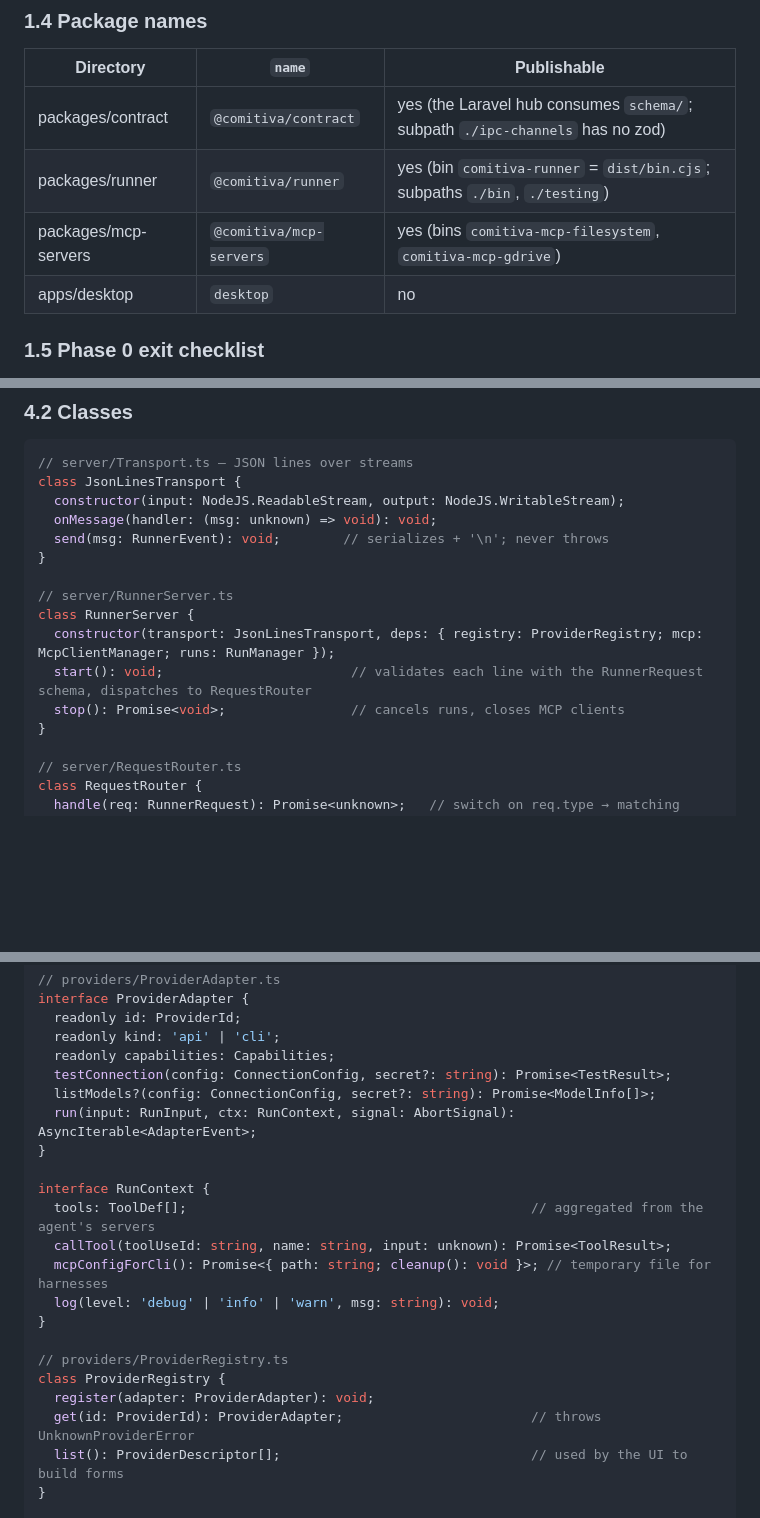
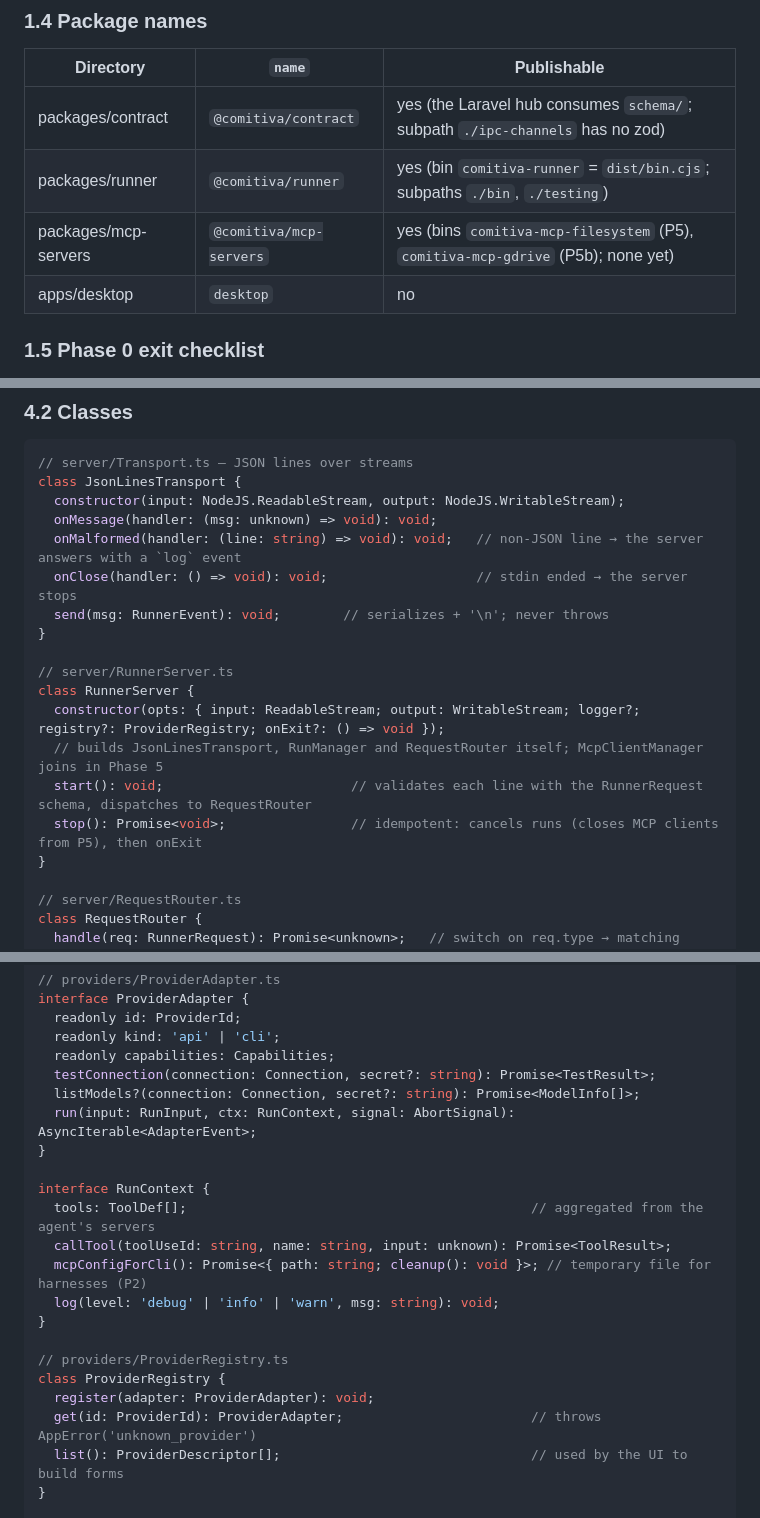
Before and after one commit to comitiva-dev/comitiva, a Markdown page: docs/design.md, 3 parts joined by grey strips. GitHub-like rendering; blank space fills up the shorter version.

Commit message:
docs(design): sync runner, registry and backend signatures with the code
Co-Authored-By: Claude Opus 5 <noreply@anthropic.com>

```diff
--- a/docs/design.md
+++ b/docs/design.md
@@ -122,7 +122,7 @@ Build order: `contract` → `runner` and `mcp-servers` → `desktop`. `turbo` re
 |---|---|---|
 | packages/contract | `@comitiva/contract` | yes (the Laravel hub consumes `schema/`; subpath `./ipc-channels` has no zod) |
 | packages/runner | `@comitiva/runner` | yes (bin `comitiva-runner` = `dist/bin.cjs`; subpaths `./bin`, `./testing`) |
-| packages/mcp-servers | `@comitiva/mcp-servers` | yes (bins `comitiva-mcp-filesystem`, `comitiva-mcp-gdrive`) |
+| packages/mcp-servers | `@comitiva/mcp-servers` | yes (bins `comitiva-mcp-filesystem` (P5), `comitiva-mcp-gdrive` (P5b); none yet) |
 | apps/desktop | `desktop` | no |
 
 ### 1.5 Phase 0 exit checklist
@@ -349,14 +349,17 @@ sequenceDiagram
 class JsonLinesTransport {
   constructor(input: NodeJS.ReadableStream, output: NodeJS.WritableStream);
   onMessage(handler: (msg: unknown) => void): void;
+  onMalformed(handler: (line: string) => void): void;   // non-JSON line → the server answers with a `log` event
+  onClose(handler: () => void): void;                   // stdin ended → the server stops
   send(msg: RunnerEvent): void;        // serializes + '\n'; never throws
 }
 
 // server/RunnerServer.ts
 class RunnerServer {
-  constructor(transport: JsonLinesTransport, deps: { registry: ProviderRegistry; mcp: McpClientManager; runs: RunManager });
+  constructor(opts: { input: ReadableStream; output: WritableStream; logger?; registry?: ProviderRegistry; onExit?: () => void });
+  // builds JsonLinesTransport, RunManager and RequestRouter itself; McpClientManager joins in Phase 5
   start(): void;                        // validates each line with the RunnerRequest schema, dispatches to RequestRouter
-  stop(): Promise<void>;                // cancels runs, closes MCP clients
+  stop(): Promise<void>;                // idempotent: cancels runs (closes MCP clients from P5), then onExit
 }
 
 // server/RequestRouter.ts
@@ -414,22 +417,22 @@ interface ProviderAdapter {
   readonly id: ProviderId;
   readonly kind: 'api' | 'cli';
   readonly capabilities: Capabilities;
-  testConnection(config: ConnectionConfig, secret?: string): Promise<TestResult>;
-  listModels?(config: ConnectionConfig, secret?: string): Promise<ModelInfo[]>;
+  testConnection(connection: Connection, secret?: string): Promise<TestResult>;
+  listModels?(connection: Connection, secret?: string): Promise<ModelInfo[]>;
   run(input: RunInput, ctx: RunContext, signal: AbortSignal): AsyncIterable<AdapterEvent>;
 }
 
 interface RunContext {
   tools: ToolDef[];                                            // aggregated from the agent's servers
   callTool(toolUseId: string, name: string, input: unknown): Promise<ToolResult>;
-  mcpConfigForCli(): Promise<{ path: string; cleanup(): void }>; // temporary file for harnesses
+  mcpConfigForCli(): Promise<{ path: string; cleanup(): void }>; // temporary file for harnesses (P2)
   log(level: 'debug' | 'info' | 'warn', msg: string): void;
 }
 
 // providers/ProviderRegistry.ts
 class ProviderRegistry {
   register(adapter: ProviderAdapter): void;
-  get(id: ProviderId): ProviderAdapter;                        // throws UnknownProviderError
+  get(id: ProviderId): ProviderAdapter;                        // throws AppError('unknown_provider')
   list(): ProviderDescriptor[];                                // used by the UI to build forms
 }
 
```
Also changed, not shown: other parts of docs/design.md (+4 -2 lines).
